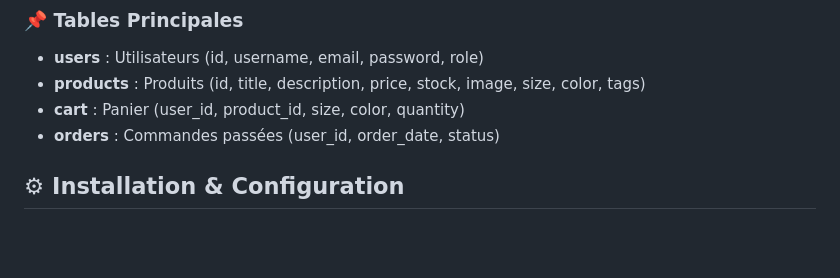
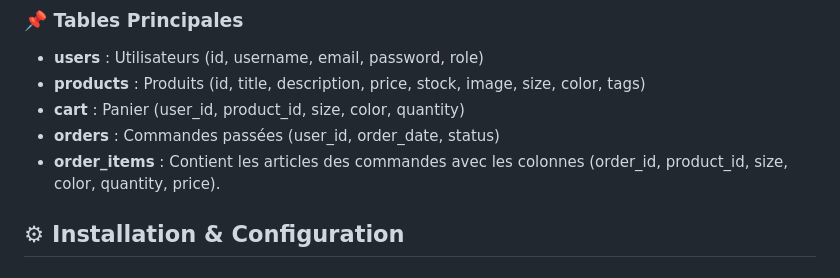
Before and after one commit to Aiglator/RTY, a Markdown page: readme.md, the part around the change. GitHub-like rendering; blank space fills up the shorter version.

```diff
--- a/readme.md
+++ b/readme.md
@@ -74,6 +74,7 @@ Bienvenue dans **Ecom Kimono**, une plateforme e-commerce développée en PHP pe
 - **products** : Produits (id, title, description, price, stock, image, size, color, tags)
 - **cart** : Panier (user_id, product_id, size, color, quantity)
 - **orders** : Commandes passées (user_id, order_date, status)
+- **order_items** : Contient les articles des commandes avec les colonnes (order_id, product_id, size, color, quantity, price).
 
 ## ⚙ Installation & Configuration
 ### 1️⃣ Prérequis
```
